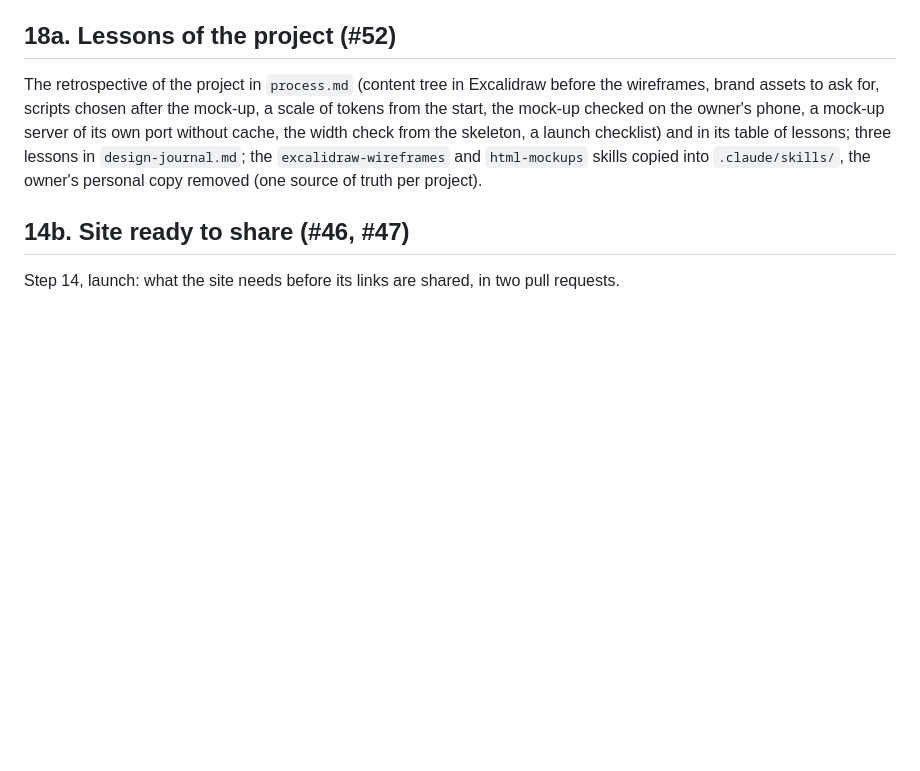
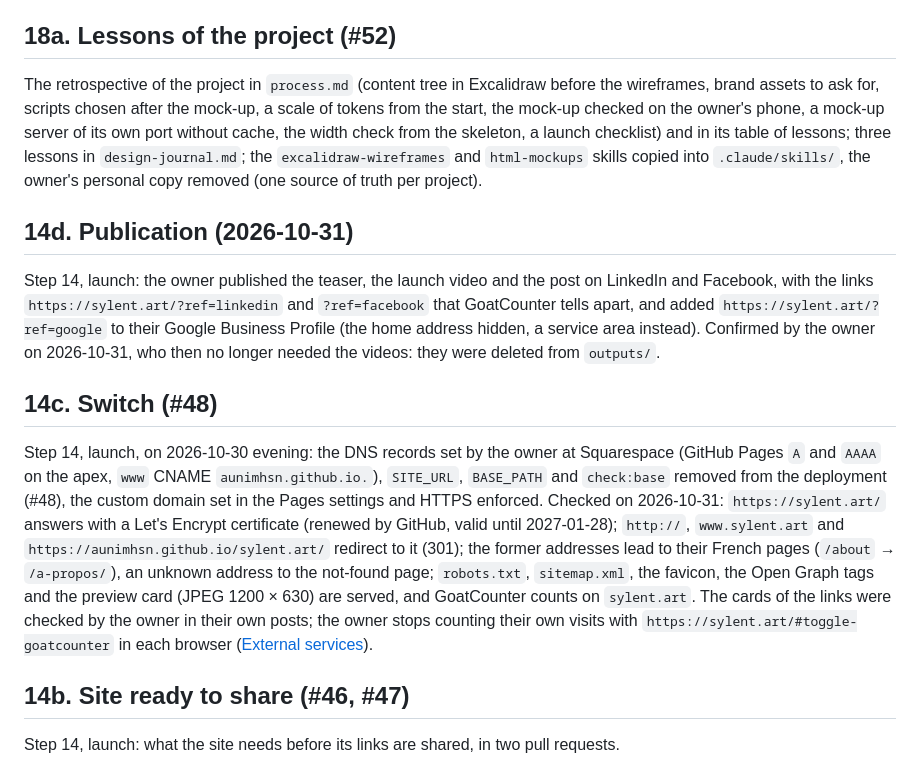
Before and after one commit to aunimhsn/sylent.art, a Markdown page: docs/roadmap-archive.md, the part around the change. GitHub-like rendering; blank space fills up the shorter version.

```diff
--- a/docs/roadmap-archive.md
+++ b/docs/roadmap-archive.md
@@ -13,6 +13,14 @@ Step 18, retrospective (2026-10-31): the public template [aunimhsn/astro-static-
 ## 18a. Lessons of the project (#52)
 
 The retrospective of the project in `process.md` (content tree in Excalidraw before the wireframes, brand assets to ask for, scripts chosen after the mock-up, a scale of tokens from the start, the mock-up checked on the owner's phone, a mock-up server of its own port without cache, the width check from the skeleton, a launch checklist) and in its table of lessons; three lessons in `design-journal.md`; the `excalidraw-wireframes` and `html-mockups` skills copied into `.claude/skills/`, the owner's personal copy removed (one source of truth per project).
+
+## 14d. Publication (2026-10-31)
+
+Step 14, launch: the owner published the teaser, the launch video and the post on LinkedIn and Facebook, with the links `https://sylent.art/?ref=linkedin` and `?ref=facebook` that GoatCounter tells apart, and added `https://sylent.art/?ref=google` to their Google Business Profile (the home address hidden, a service area instead). Confirmed by the owner on 2026-10-31, who then no longer needed the videos: they were deleted from `outputs/`.
+
+## 14c. Switch (#48)
+
+Step 14, launch, on 2026-10-30 evening: the DNS records set by the owner at Squarespace (GitHub Pages `A` and `AAAA` on the apex, `www` CNAME `aunimhsn.github.io.`), `SITE_URL`, `BASE_PATH` and `check:base` removed from the deployment (#48), the custom domain set in the Pages settings and HTTPS enforced. Checked on 2026-10-31: `https://sylent.art/` answers with a Let's Encrypt certificate (renewed by GitHub, valid until 2027-01-28); `http://`, `www.sylent.art` and `https://aunimhsn.github.io/sylent.art/` redirect to it (301); the former addresses lead to their French pages (`/about` → `/a-propos/`), an unknown address to the not-found page; `robots.txt`, `sitemap.xml`, the favicon, the Open Graph tags and the preview card (JPEG 1200 × 630) are served, and GoatCounter counts on `sylent.art`. The cards of the links were checked by the owner in their own posts; the owner stops counting their own visits with `https://sylent.art/#toggle-goatcounter` in each browser ([External services](external-services.md)).
 
 ## 14b. Site ready to share (#46, #47)
 
```
Also changed, not shown: roadmap.md (+2 -6 lines).
